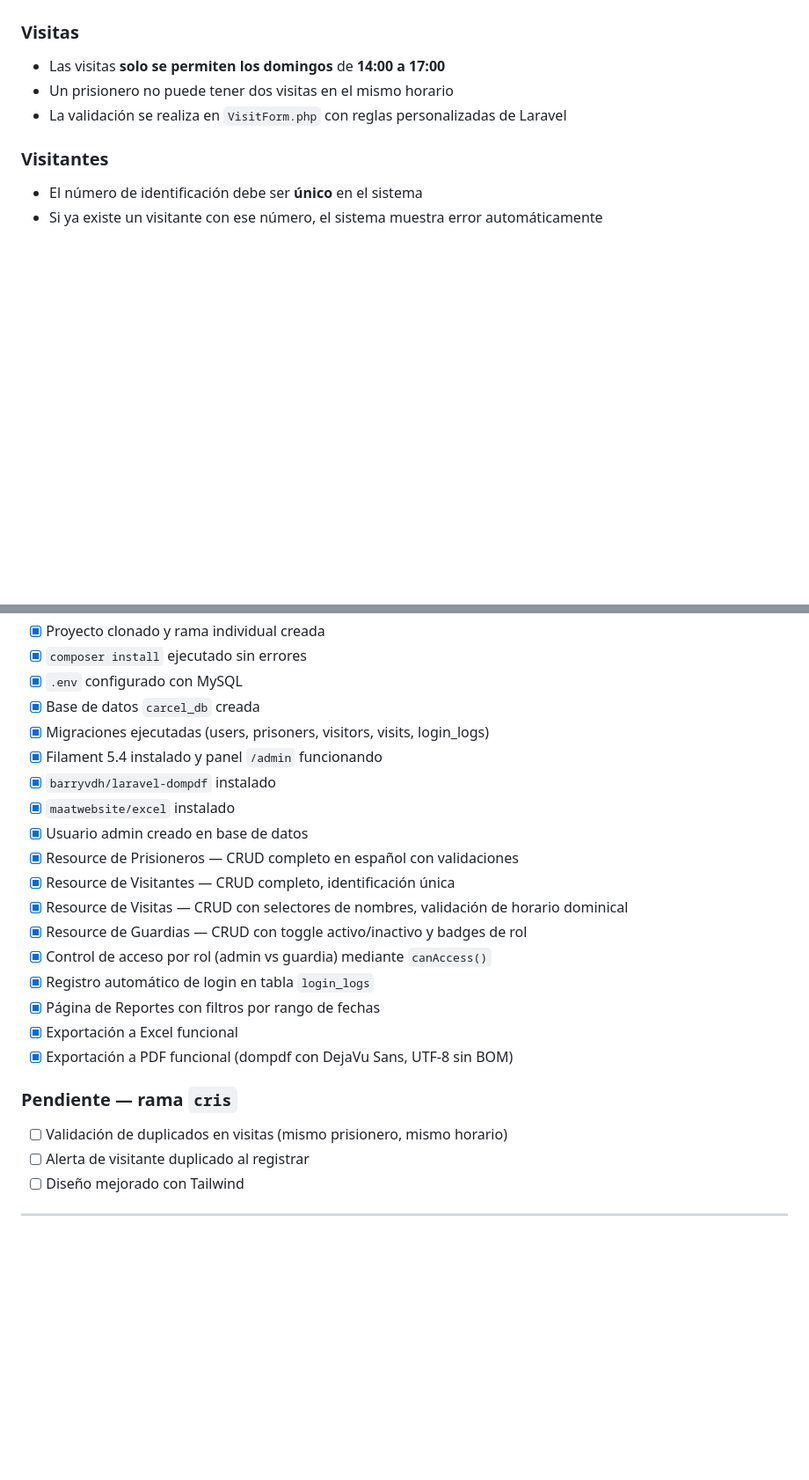
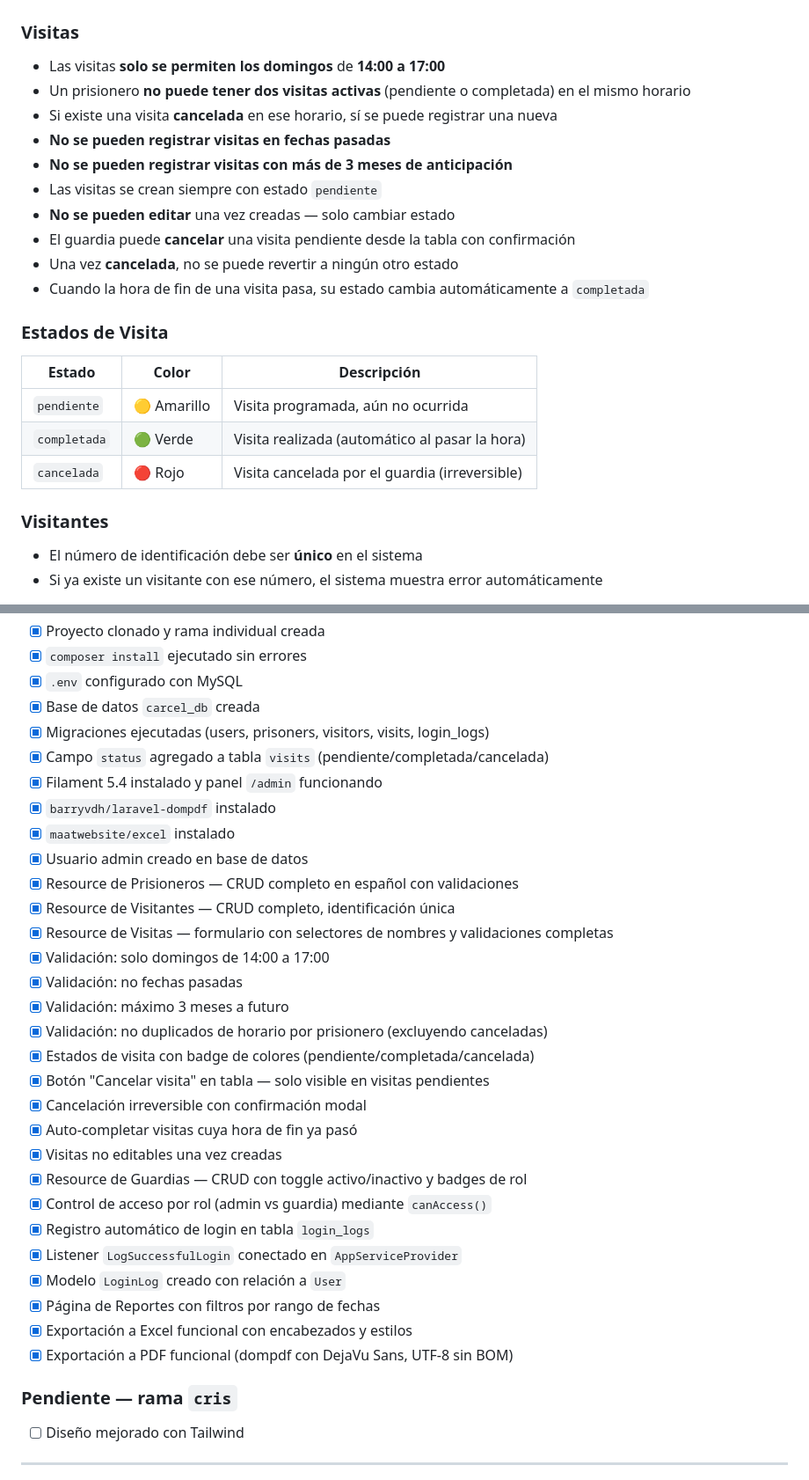
Before and after one commit to dranko1001/carcel_Laravel, a Markdown page: carcel/readmePersonal.md, 2 parts joined by grey strips. Shown at 88% size. Rendered like a GitHub page; blank space fills up the shorter version.

Commit message:
readme al dia 31/03/2026

```diff
--- a/carcel/readmePersonal.md
+++ b/carcel/readmePersonal.md
@@ -224,8 +227,23 @@ public static function canAccess(): bool
 
 ### Visitas
 - Las visitas **solo se permiten los domingos** de **14:00 a 17:00**
-- Un prisionero no puede tener dos visitas en el mismo horario
-- La validación se realiza en `VisitForm.php` con reglas personalizadas de Laravel
+- Un prisionero **no puede tener dos visitas activas** (pendiente o completada) en el mismo horario
+- Si existe una visita **cancelada** en ese horario, sí se puede registrar una nueva
+- **No se pueden registrar visitas en fechas pasadas**
+- **No se pueden registrar visitas con más de 3 meses de anticipación**
+- Las visitas se crean siempre con estado `pendiente`
+- **No se pueden editar** una vez creadas — solo cambiar estado
+- El guardia puede **cancelar** una visita pendiente desde la tabla con confirmación
+- Una vez **cancelada**, no se puede revertir a ningún otro estado
+- Cuando la hora de fin de una visita pasa, su estado cambia automáticamente a `completada`
+
+### Estados de Visita
+
+| Estado | Color | Descripción |
+|--------|-------|-------------|
+| `pendiente` | 🟡 Amarillo | Visita programada, aún no ocurrida |
+| `completada` | 🟢 Verde | Visita realizada (automático al pasar la hora) |
+| `cancelada` | 🔴 Rojo | Visita cancelada por el guardia (irreversible) |
 
 ### Visitantes
 - El número de identificación debe ser **único** en el sistema
@@ -298,23 +336,33 @@ Event::listen(Login::class, LogSuccessfulLogin::class);
 - [x] `.env` configurado con MySQL
 - [x] Base de datos `carcel_db` creada
 - [x] Migraciones ejecutadas (users, prisoners, visitors, visits, login_logs)
+- [x] Campo `status` agregado a tabla `visits` (pendiente/completada/cancelada)
 - [x] Filament 5.4 instalado y panel `/admin` funcionando
 - [x] `barryvdh/laravel-dompdf` instalado
 - [x] `maatwebsite/excel` instalado
 - [x] Usuario admin creado en base de datos
 - [x] Resource de Prisioneros — CRUD completo en español con validaciones
 - [x] Resource de Visitantes — CRUD completo, identificación única
-- [x] Resource de Visitas — CRUD con selectores de nombres, validación de horario dominical
+- [x] Resource de Visitas — formulario con selectores de nombres y validaciones completas
+- [x] Validación: solo domingos de 14:00 a 17:00
+- [x] Validación: no fechas pasadas
+- [x] Validación: máximo 3 meses a futuro
+- [x] Validación: no duplicados de horario por prisionero (excluyendo canceladas)
+- [x] Estados de visita con badge de colores (pendiente/completada/cancelada)
+- [x] Botón "Cancelar visita" en tabla — solo visible en visitas pendientes
+- [x] Cancelación irreversible con confirmación modal
+- [x] Auto-completar visitas cuya hora de fin ya pasó
+- [x] Visitas no editables una vez creadas
 - [x] Resource de Guardias — CRUD con toggle activo/inactivo y badges de rol
 - [x] Control de acceso por rol (admin vs guardia) mediante `canAccess()`
 - [x] Registro automático de login en tabla `login_logs`
+- [x] Listener `LogSuccessfulLogin` conectado en `AppServiceProvider`
+- [x] Modelo `LoginLog` creado con relación a `User`
 - [x] Página de Reportes con filtros por rango de fechas
-- [x] Exportación a Excel funcional
+- [x] Exportación a Excel funcional con encabezados y estilos
 - [x] Exportación a PDF funcional (dompdf con DejaVu Sans, UTF-8 sin BOM)
 
 ### Pendiente — rama `cris`
-- [ ] Validación de duplicados en visitas (mismo prisionero, mismo horario)
-- [ ] Alerta de visitante duplicado al registrar
 - [ ] Diseño mejorado con Tailwind
 
 ---
```
Also changed, not shown: other parts of carcel/readmePersonal.md (+25 -2 lines).
